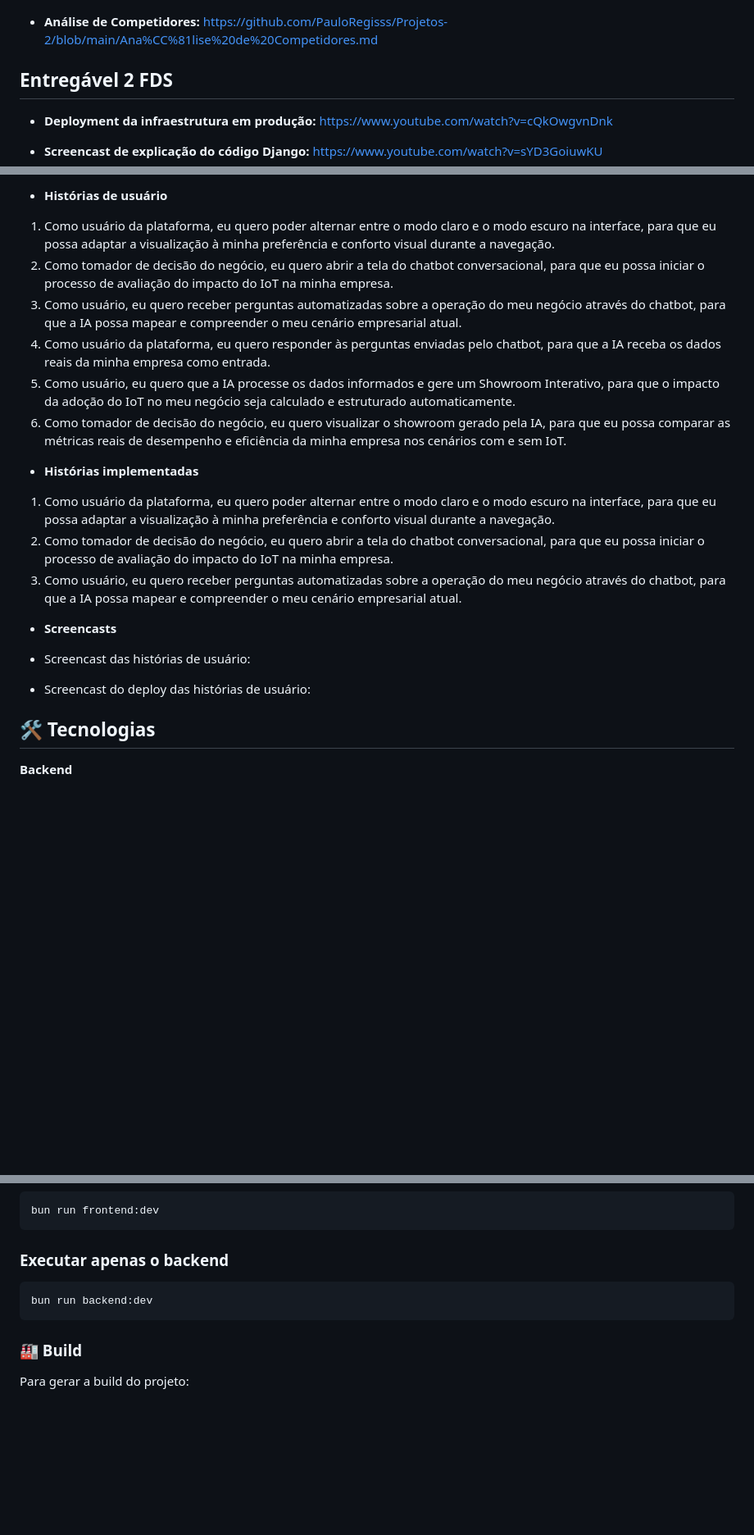
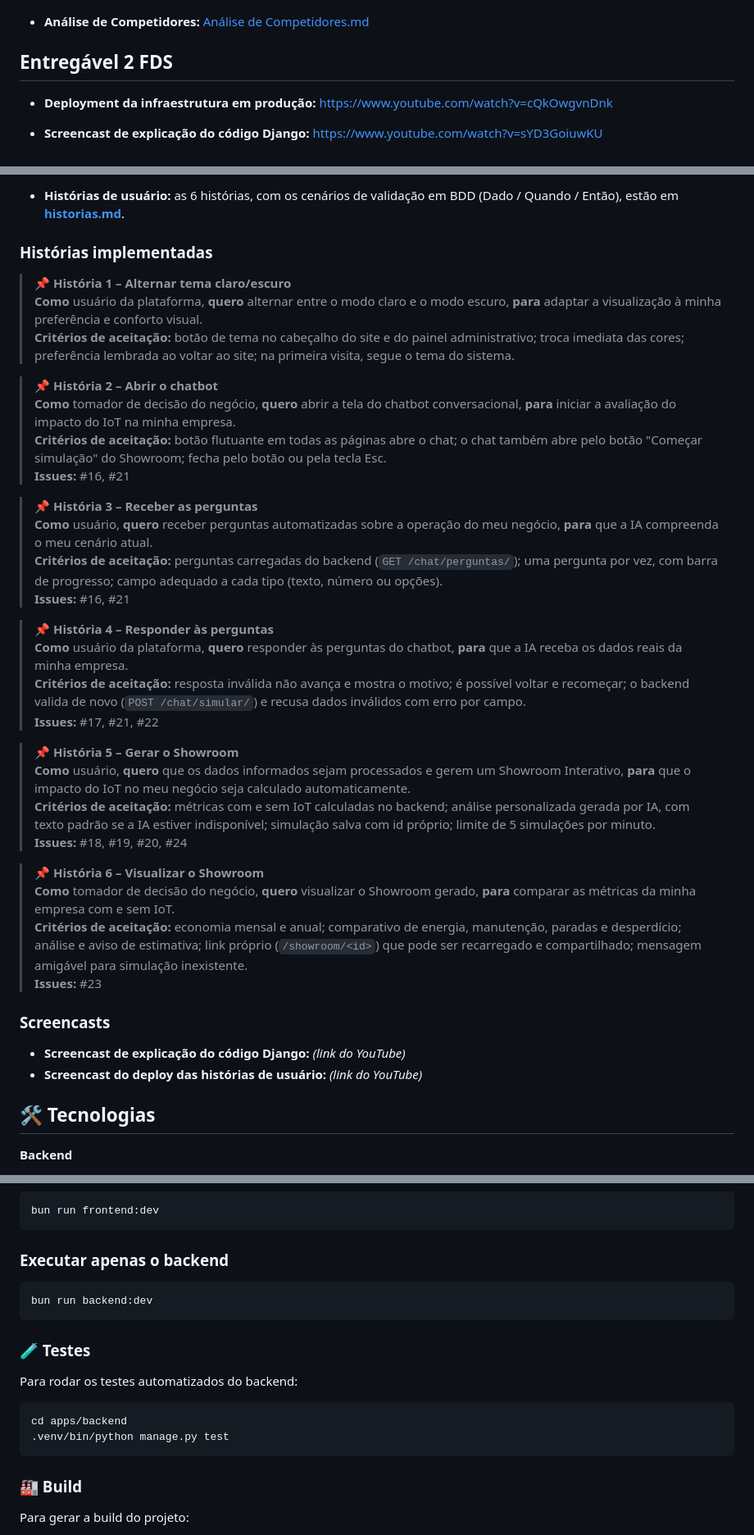
Before and after one commit to PauloRegisss/Projetos-2, a Markdown page: README.md, 3 parts joined by grey strips. Shown at 82% size. GitHub-like rendering; blank space fills up the shorter version.

Commit message:
docs: adiciona histórias com cenários BDD e atualiza README da entrega 3

````diff
--- a/README.md
+++ b/README.md
@@ -54,7 +54,7 @@ Site da BzuTech: [www.bzutech.com.br](https://www.bzutech.com.br)
 ![Backlog Image](https://github.com/PauloRegisss/Projetos-2/blob/main/Prints/Captura%20de%20tela%202026-08-28%20181230.png)
 
 - **Análise de Competidores:**
-[https://github.com/PauloRegisss/Projetos-2/blob/main/Ana%CC%81lise%20de%20Competidores.md](https://github.com/PauloRegisss/Projetos-2/blob/main/An%C3%A1lise%20de%20Competidores.md)
+[Análise de Competidores.md](./An%C3%A1lise%20de%20Competidores.md)
 
 ## Entregável 2 FDS
 
@@ -82,22 +82,41 @@ https://www.youtube.com/watch?v=sYD3GoiuwKU
 
-- **Histórias de usuário**
-1. Como usuário da plataforma, eu quero poder alternar entre o modo claro e o modo escuro na interface, para que eu possa adaptar a visualização à minha preferência e conforto visual durante a navegação.
-2. Como tomador de decisão do negócio, eu quero abrir a tela do chatbot conversacional, para que eu possa iniciar o processo de avaliação do impacto do IoT na minha empresa.
-3. Como usuário, eu quero receber perguntas automatizadas sobre a operação do meu negócio através do chatbot, para que a IA possa mapear e compreender o meu cenário empresarial atual.
-4. Como usuário da plataforma, eu quero responder às perguntas enviadas pelo chatbot, para que a IA receba os dados reais da minha empresa como entrada.
-5. Como usuário, eu quero que a IA processe os dados informados e gere um Showroom Interativo, para que o impacto da adoção do IoT no meu negócio seja calculado e estruturado automaticamente.
-6. Como tomador de decisão do negócio, eu quero visualizar o showroom gerado pela IA, para que eu possa comparar as métricas reais de desempenho e eficiência da minha empresa nos cenários com e sem IoT.
+- **Histórias de usuário:** as 6 histórias, com os cenários de validação em BDD (Dado / Quando / Então), estão em **[historias.md](./historias.md)**.
 
-- **Histórias implementadas**
-1. Como usuário da plataforma, eu quero poder alternar entre o modo claro e o modo escuro na interface, para que eu possa adaptar a visualização à minha preferência e conforto visual durante a navegação.
-2. Como tomador de decisão do negócio, eu quero abrir a tela do chatbot conversacional, para que eu possa iniciar o processo de avaliação do impacto do IoT na minha empresa.
-3. Como usuário, eu quero receber perguntas automatizadas sobre a operação do meu negócio através do chatbot, para que a IA possa mapear e compreender o meu cenário empresarial atual.
+### Histórias implementadas
 
-- **Screencasts**
+> **📌 História 1 – Alternar tema claro/escuro**<br>
+> **Como** usuário da plataforma, **quero** alternar entre o modo claro e o modo escuro, **para** adaptar a visualização à minha preferência e conforto visual.<br>
+> **Critérios de aceitação:** botão de tema no cabeçalho do site e do painel administrativo; troca imediata das cores; preferência lembrada ao voltar ao site; na primeira visita, segue o tema do sistema.
 
-- Screencast das histórias de usuário:
+> **📌 História 2 – Abrir o chatbot**<br>
+> **Como** tomador de decisão do negócio, **quero** abrir a tela do chatbot conversacional, **para** iniciar a avaliação do impacto do IoT na minha empresa.<br>
+> **Critérios de aceitação:** botão flutuante em todas as páginas abre o chat; o chat também abre pelo botão "Começar simulação" do Showroom; fecha pelo botão ou pela tecla Esc.<br>
+> **Issues:** #16, #21
 
-- Screencast do deploy das histórias de usuário:
+> **📌 História 3 – Receber as perguntas**<br>
+> **Como** usuário, **quero** receber perguntas automatizadas sobre a operação do meu negócio, **para** que a IA compreenda o meu cenário atual.<br>
+> **Critérios de aceitação:** perguntas carregadas do backend (`GET /chat/perguntas/`); uma pergunta por vez, com barra de progresso; campo adequado a cada tipo (texto, número ou opções).<br>
+> **Issues:** #16, #21
+
+> **📌 História 4 – Responder às perguntas**<br>
+> **Como** usuário da plataforma, **quero** responder às perguntas do chatbot, **para** que a IA receba os dados reais da minha empresa.<br>
+> **Critérios de aceitação:** resposta inválida não avança e mostra o motivo; é possível voltar e recomeçar; o backend valida de novo (`POST /chat/simular/`) e recusa dados inválidos com erro por campo.<br>
+> **Issues:** #17, #21, #22
+
+> **📌 História 5 – Gerar o Showroom**<br>
+> **Como** usuário, **quero** que os dados informados sejam processados e gerem um Showroom Interativo, **para** que o impacto do IoT no meu negócio seja calculado automaticamente.<br>
+> **Critérios de aceitação:** métricas com e sem IoT calculadas no backend; análise personalizada gerada por IA, com texto padrão se a IA estiver indisponível; simulação salva com id próprio; limite de 5 simulações por minuto.<br>
+> **Issues:** #18, #19, #20, #24
+
+> **📌 História 6 – Visualizar o Showroom**<br>
+> **Como** tomador de decisão do negócio, **quero** visualizar o Showroom gerado, **para** comparar as métricas da minha empresa com e sem IoT.<br>
+> **Critérios de aceitação:** economia mensal e anual; comparativo de energia, manutenção, paradas e desperdício; análise e aviso de estimativa; link próprio (`/showroom/<id>`) que pode ser recarregado e compartilhado; mensagem amigável para simulação inexistente.<br>
+> **Issues:** #23
+
+### Screencasts
+
+- **Screencast de explicação do código Django:** _(link do YouTube)_
+- **Screencast do deploy das histórias de usuário:** _(link do YouTube)_
 
 ## 🛠️ Tecnologias
 
@@ -200,6 +244,15 @@ bun run frontend:dev
 bun run backend:dev
 ```
 
+### 🧪 Testes
+
+Para rodar os testes automatizados do backend:
+
+```bash
+cd apps/backend
+.venv/bin/python manage.py test
+```
+
 ### 🏭 Build
 
 Para gerar a build do projeto:
````
Also changed, not shown: other parts of README.md (+34 -9 lines), historias.md (added, +218 -0 lines).
